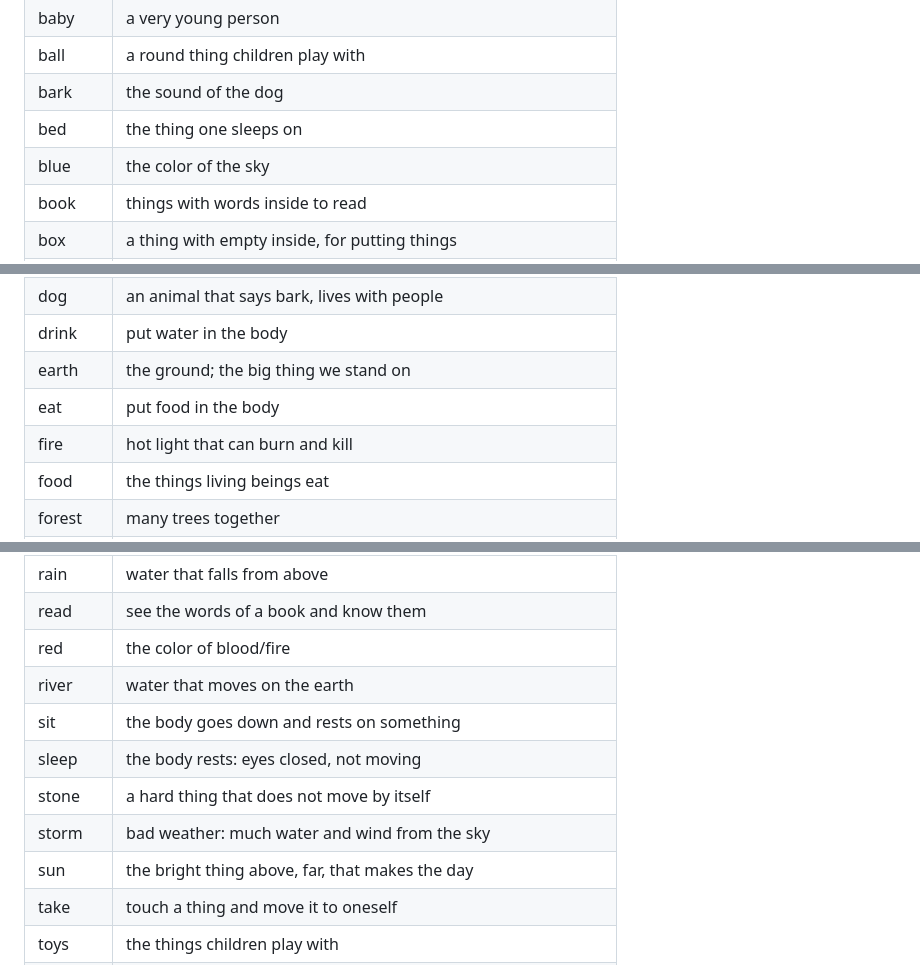
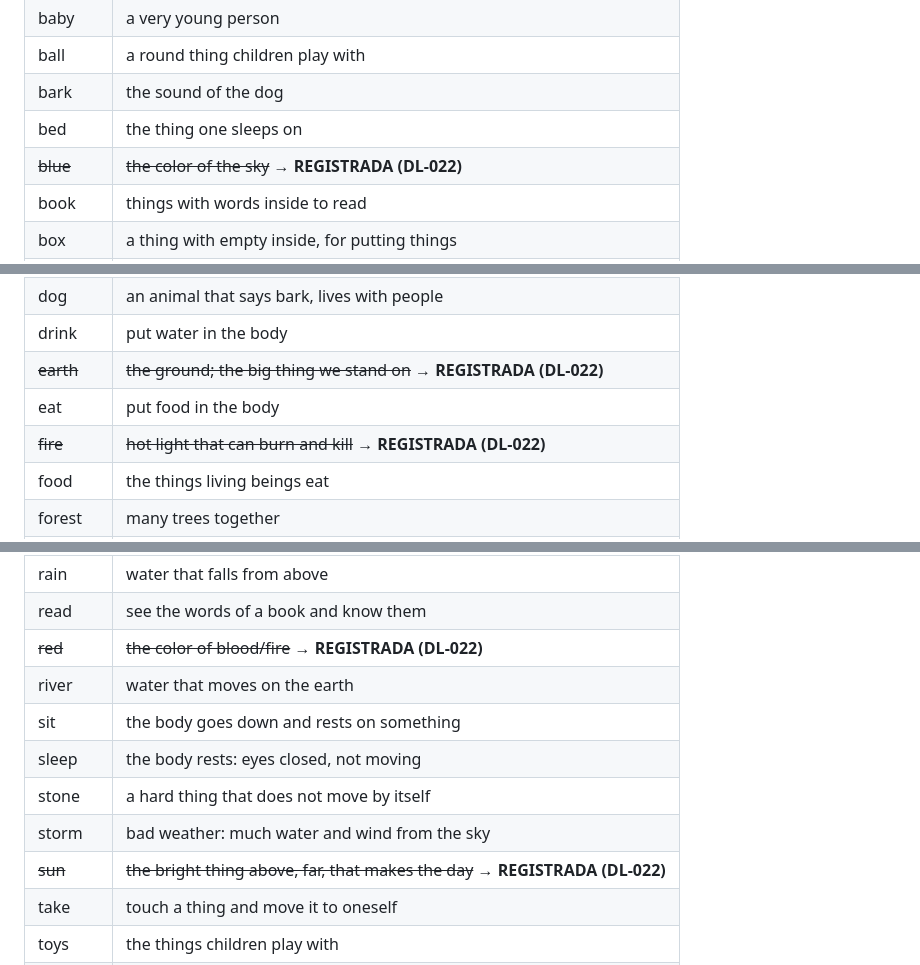
Before and after one commit to joanfgarcia/frankenswarm, a Markdown page: docs/cata_gate0_curation.md, 3 parts joined by grey strips. GitHub-like rendering.

```diff
--- a/docs/cata_gate0_curation.md
+++ b/docs/cata_gate0_curation.md
@@ -23,7 +36,7 @@
 | ball | a round thing children play with |
 | bark | the sound of the dog |
 | bed | the thing one sleeps on |
-| blue | the color of the sky |
+| ~~blue~~ | ~~the color of the sky~~ → **REGISTRADA (DL-022)** |
 | book | things with words inside to read |
 | box | a thing with empty inside, for putting things |
 | boy | a young male person |
@@ -37,9 +50,9 @@
 | daddy | the male parent |
 | dog | an animal that says bark, lives with people |
 | drink | put water in the body |
-| earth | the ground; the big thing we stand on |
+| ~~earth~~ | ~~the ground; the big thing we stand on~~ → **REGISTRADA (DL-022)** |
 | eat | put food in the body |
-| fire | hot light that can burn and kill |
+| ~~fire~~ | ~~hot light that can burn and kill~~ → **REGISTRADA (DL-022)** |
 | food | the things living beings eat |
 | forest | many trees together |
 | friend | a person one feels good with |
@@ -62,13 +75,13 @@
 | put | move a thing to a place and touch it there |
 | rain | water that falls from above |
 | read | see the words of a book and know them |
-| red | the color of blood/fire |
+| ~~red~~ | ~~the color of blood/fire~~ → **REGISTRADA (DL-022)** |
 | river | water that moves on the earth |
 | sit | the body goes down and rests on something |
 | sleep | the body rests: eyes closed, not moving |
 | stone | a hard thing that does not move by itself |
 | storm | bad weather: much water and wind from the sky |
-| sun | the bright thing above, far, that makes the day |
+| ~~sun~~ | ~~the bright thing above, far, that makes the day~~ → **REGISTRADA (DL-022)** |
 | take | touch a thing and move it to oneself |
 | toys | the things children play with |
 | train | the big thing on rails that moves people |
```
Also changed, not shown: other parts of docs/cata_gate0_curation.md (+35 -4 lines).
